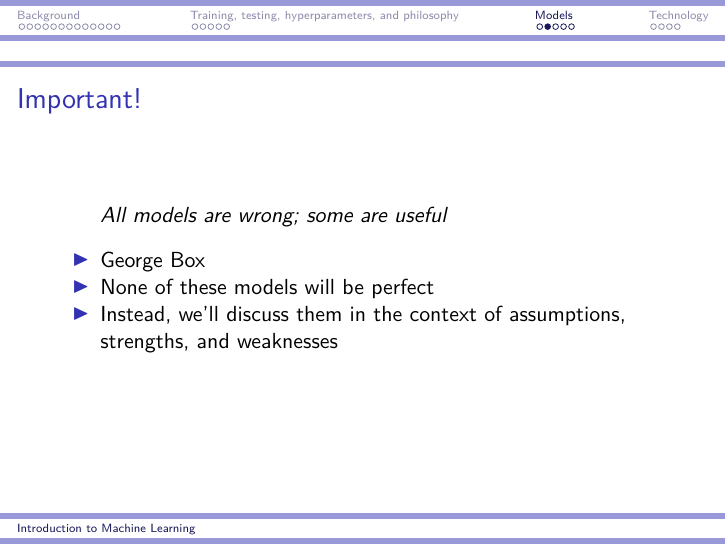
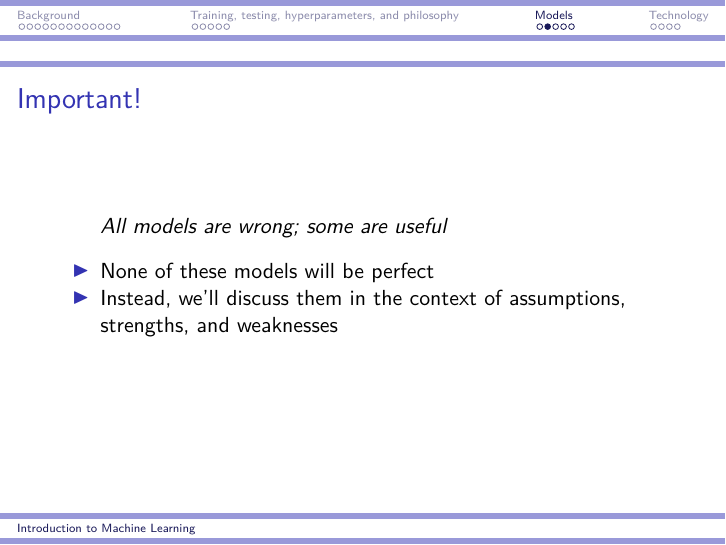
Before and after one commit to jacobcvt12/ml, an R Markdown document (lectures/intro.Rmd): page 21 of 28. Rendered offline with R 4.5, knitr and Pandoc, then LaTeX, with nearby package versions.

Commit message:
Delete George Box

```diff
--- a/lectures/intro.Rmd
+++ b/lectures/intro.Rmd
@@ -156,7 +156,6 @@ ggplot(d, aes(x=x, y=y)) +
 
 > All models are wrong; some are useful
 
-- George Box
 - None of these models will be perfect
 - Instead, we'll discuss them in the context of assumptions, strengths, and weaknesses
 
```
